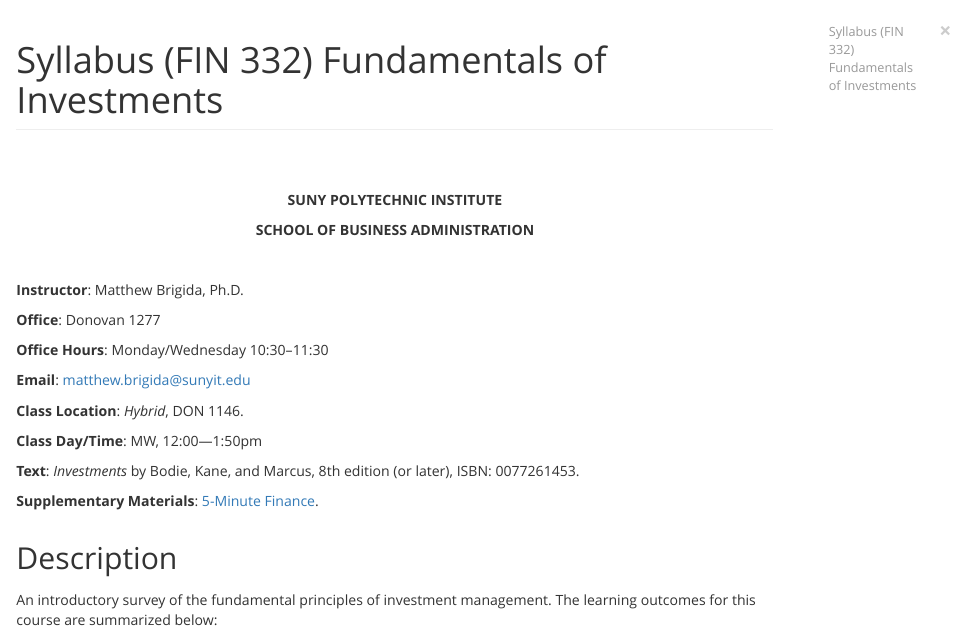
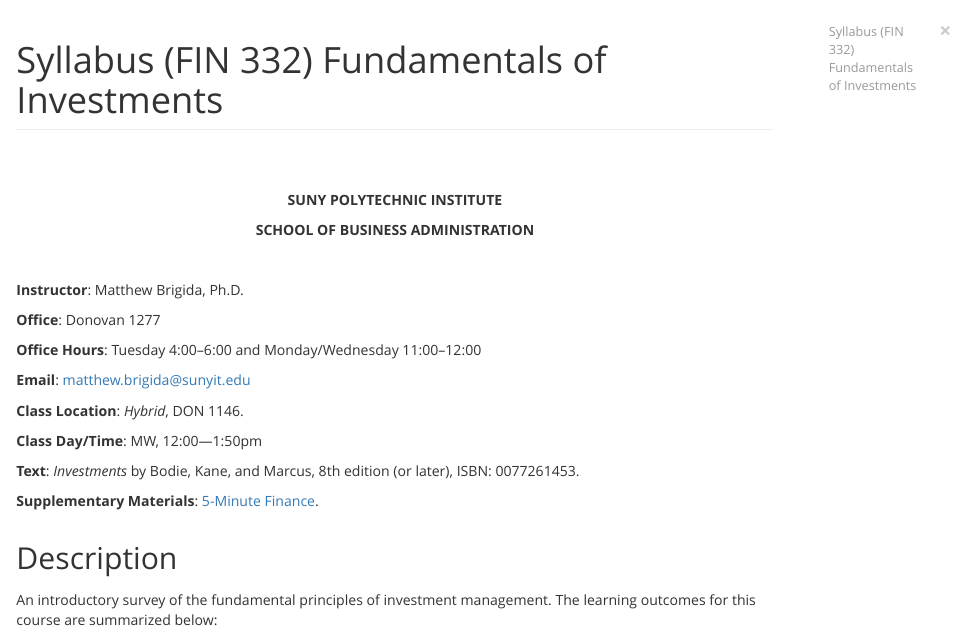
Before and after one commit to Matt-Brigida/FIN-332-syllabus, an R Markdown document (index.Rmd): the page in a window 1100 px wide, from its top. The pictures show the output file index.html that the author committed with the source, opened offline.

Commit message:
changed office hours

```diff
--- a/index.Rmd
+++ b/index.Rmd
@@ -36,7 +36,7 @@
 
 **Office**: Donovan 1277
 
-**Office Hours**: Monday/Wednesday  10:30--11:30
+**Office Hours**: Tuesday 4:00--6:00 and Monday/Wednesday 11:00--12:00
 
 **Email**: matthew.brigida@sunyit.edu
 
```
Also changed, not shown: index.html.
